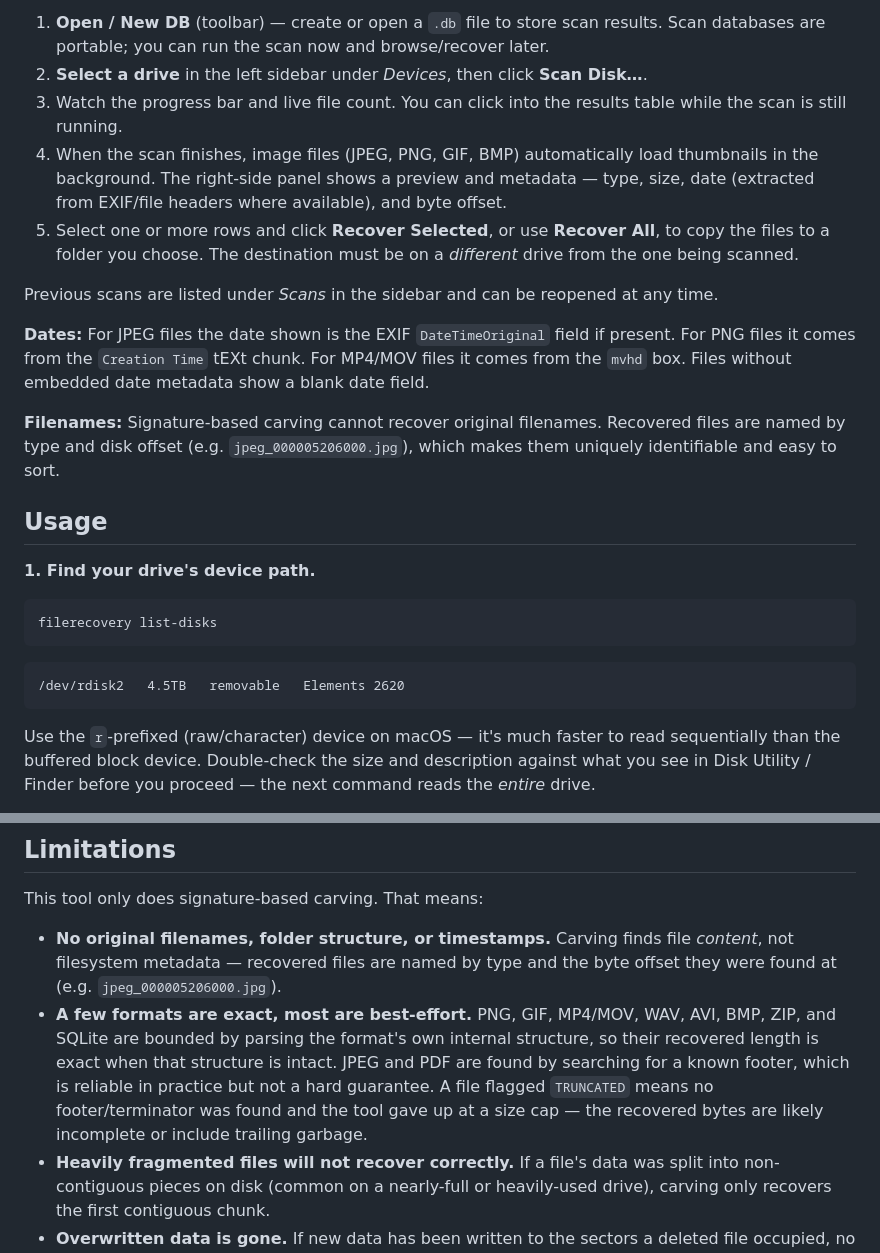
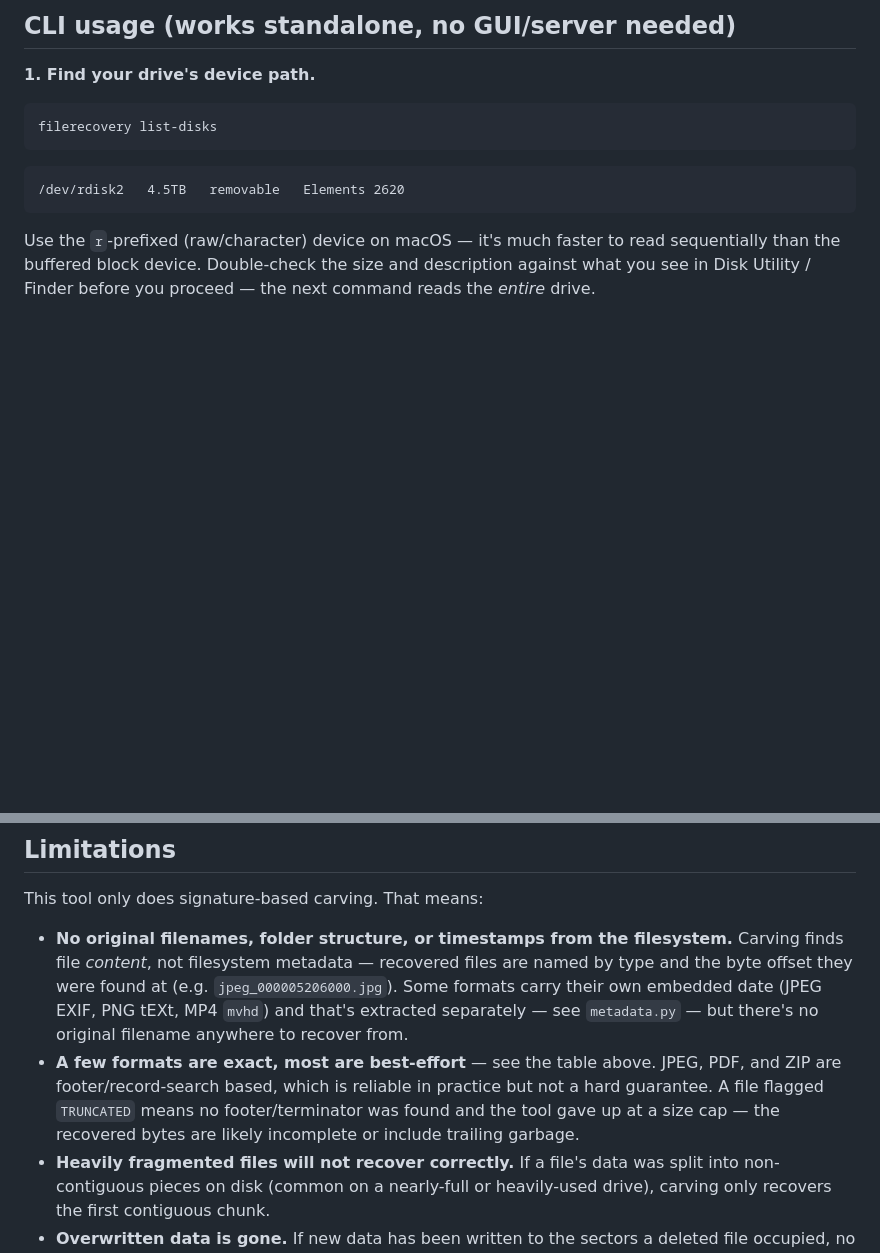
Before and after one commit to dannyleb/file-recovery-tool, a Markdown page: README.md, 2 parts joined by grey strips. Drawn GitHub-style; blank space fills up the shorter version.

```diff
--- a/README.md
+++ b/README.md
@@ -61,17 +178,5 @@ sudo filerecovery-gui
 
-1. **Open / New DB** (toolbar) — create or open a `.db` file to store scan results. Scan databases are portable; you can run the scan now and browse/recover later.
-2. **Select a drive** in the left sidebar under *Devices*, then click **Scan Disk…**.
-3. Watch the progress bar and live file count. You can click into the results table while the scan is still running.
-4. When the scan finishes, image files (JPEG, PNG, GIF, BMP) automatically load thumbnails in the background. The right-side panel shows a preview and metadata — type, size, date (extracted from EXIF/file headers where available), and byte offset.
-5. Select one or more rows and click **Recover Selected**, or use **Recover All**, to copy the files to a folder you choose. The destination must be on a *different* drive from the one being scanned.
-
-Previous scans are listed under *Scans* in the sidebar and can be reopened at any time.
-
-**Dates:** For JPEG files the date shown is the EXIF `DateTimeOriginal` field if present. For PNG files it comes from the `Creation Time` tEXt chunk. For MP4/MOV files it comes from the `mvhd` box. Files without embedded date metadata show a blank date field.
-
-**Filenames:** Signature-based carving cannot recover original filenames. Recovered files are named by type and disk offset (e.g. `jpeg_000005206000.jpg`), which makes them uniquely identifiable and easy to sort.
-
-## Usage
+## CLI usage (works standalone, no GUI/server needed)
 
 **1. Find your drive's device path.**
 
@@ -133,16 +238,17 @@ scanning can overwrite other deleted data you haven't recovered yet.
 
 This tool only does signature-based carving. That means:
 
-- **No original filenames, folder structure, or timestamps.** Carving finds
-  file *content*, not filesystem metadata — recovered files are named by
-  type and the byte offset they were found at (e.g. `jpeg_000005206000.jpg`).
-- **A few formats are exact, most are best-effort.** PNG, GIF, MP4/MOV, WAV,
-  AVI, BMP, ZIP, and SQLite are bounded by parsing the format's own internal
-  structure, so their recovered length is exact when that structure is
-  intact. JPEG and PDF are found by searching for a known footer, which is
-  reliable in practice but not a hard guarantee. A file flagged `TRUNCATED`
-  means no footer/terminator was found and the tool gave up at a size cap —
-  the recovered bytes are likely incomplete or include trailing garbage.
+- **No original filenames, folder structure, or timestamps from the
+  filesystem.** Carving finds file *content*, not filesystem metadata —
+  recovered files are named by type and the byte offset they were found at
+  (e.g. `jpeg_000005206000.jpg`). Some formats carry their own embedded date
+  (JPEG EXIF, PNG tEXt, MP4 `mvhd`) and that's extracted separately — see
+  `metadata.py` — but there's no original filename anywhere to recover from.
+- **A few formats are exact, most are best-effort** — see the table above.
+  JPEG, PDF, and ZIP are footer/record-search based, which is reliable in
+  practice but not a hard guarantee. A file flagged `TRUNCATED` means no
+  footer/terminator was found and the tool gave up at a size cap — the
+  recovered bytes are likely incomplete or include trailing garbage.
 - **Heavily fragmented files will not recover correctly.** If a file's data
   was split into non-contiguous pieces on disk (common on a nearly-full or
   heavily-used drive), carving only recovers the first contiguous chunk.
```
Also changed, not shown: other parts of README.md (+138 -21 lines).
